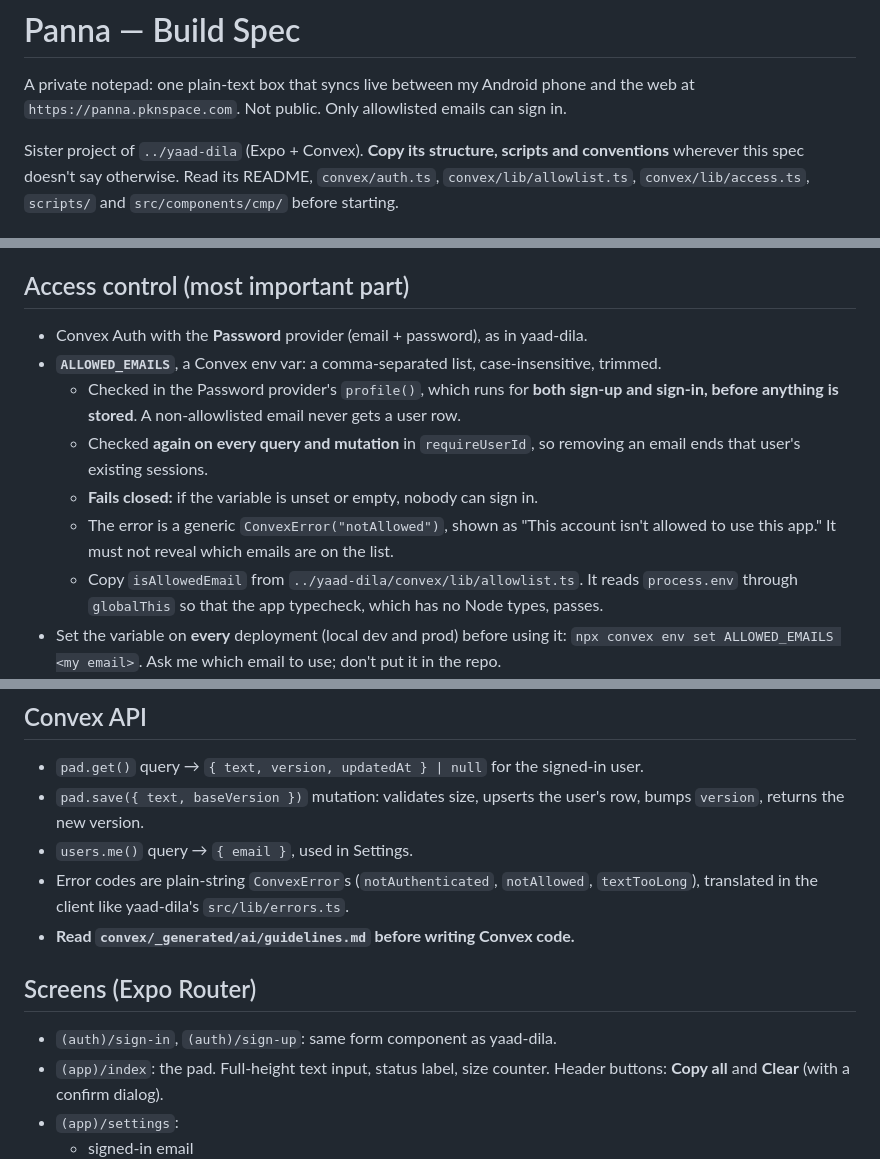
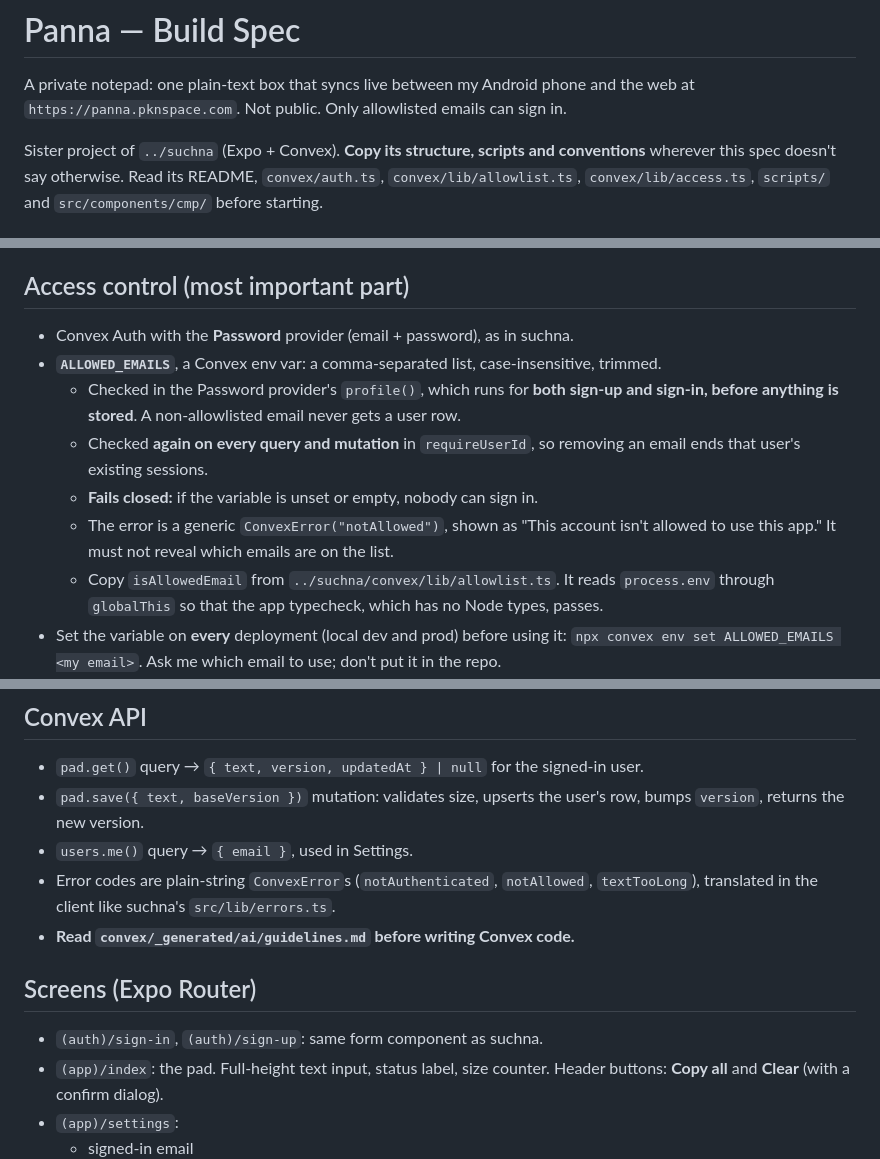
Before and after one commit to mepkn/panna, a Markdown page: SPEC.md, 3 parts joined by grey strips. Drawn GitHub-style.

Commit message:
chore: rename yaad-dila to suchna in references

```diff
--- a/SPEC.md
+++ b/SPEC.md
@@ -3,7 +3,7 @@
 A private notepad: one plain-text box that syncs live between my Android phone and the
 web at `https://panna.pknspace.com`. Not public. Only allowlisted emails can sign in.
 
-Sister project of `../yaad-dila` (Expo + Convex). **Copy its structure, scripts and
+Sister project of `../suchna` (Expo + Convex). **Copy its structure, scripts and
 conventions** wherever this spec doesn't say otherwise. Read its README, `convex/auth.ts`,
 `convex/lib/allowlist.ts`, `convex/lib/access.ts`, `scripts/` and `src/components/cmp/`
 before starting.
@@ -28,7 +28,7 @@ before starting.
 
 ## Access control (most important part)
 
-- Convex Auth with the **Password** provider (email + password), as in yaad-dila.
+- Convex Auth with the **Password** provider (email + password), as in suchna.
 - **`ALLOWED_EMAILS`**, a Convex env var: a comma-separated list, case-insensitive, trimmed.
   - Checked in the Password provider's `profile()`, which runs for **both sign-up and
     sign-in, before anything is stored**. A non-allowlisted email never gets a user row.
@@ -37,7 +37,7 @@ before starting.
   - **Fails closed:** if the variable is unset or empty, nobody can sign in.
   - The error is a generic `ConvexError("notAllowed")`, shown as "This account isn't allowed
     to use this app." It must not reveal which emails are on the list.
-  - Copy `isAllowedEmail` from `../yaad-dila/convex/lib/allowlist.ts`. It reads `process.env`
+  - Copy `isAllowedEmail` from `../suchna/convex/lib/allowlist.ts`. It reads `process.env`
     through `globalThis` so that the app typecheck, which has no Node types, passes.
 - Set the variable on **every** deployment (local dev and prod) before using it:
   `npx convex env set ALLOWED_EMAILS <my email>`. Ask me which email to use; don't put it in the repo.
@@ -64,12 +64,12 @@ pads: defineTable({
 - `pad.save({ text, baseVersion })` mutation: validates size, upserts the user's row, bumps `version`, returns the new version.
 - `users.me()` query → `{ email }`, used in Settings.
 - Error codes are plain-string `ConvexError`s (`notAuthenticated`, `notAllowed`,
-  `textTooLong`), translated in the client like yaad-dila's `src/lib/errors.ts`.
+  `textTooLong`), translated in the client like suchna's `src/lib/errors.ts`.
 - **Read `convex/_generated/ai/guidelines.md` before writing Convex code.**
 
 ## Screens (Expo Router)
 
-- `(auth)/sign-in`, `(auth)/sign-up`: same form component as yaad-dila.
+- `(auth)/sign-in`, `(auth)/sign-up`: same form component as suchna.
 - `(app)/index`: the pad. Full-height text input, status label, size counter.
   Header buttons: **Copy all** and **Clear** (with a confirm dialog).
 - `(app)/settings`:
```
Also changed, not shown: other parts of SPEC.md (+2 -2 lines).
